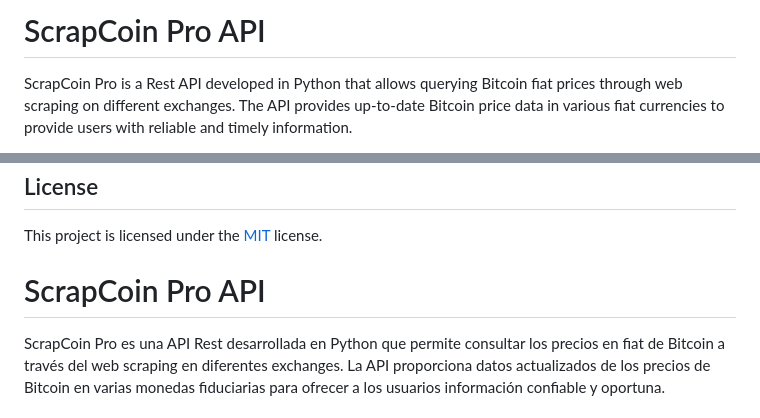
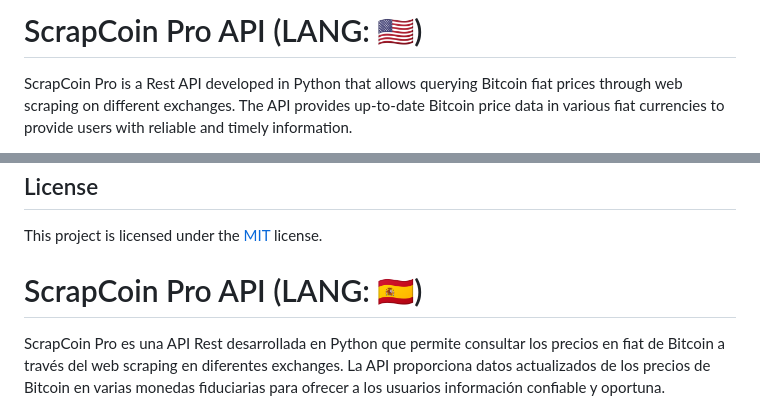
Before and after one commit to makrron/ScrapCoin, a Markdown page: README.md, 2 parts joined by grey strips. Rendered like a GitHub page.

```diff
--- a/README.md
+++ b/README.md
@@ -1,4 +1,4 @@
-# ScrapCoin Pro API
+# ScrapCoin Pro API (LANG: 🇺🇲)
 ScrapCoin Pro is a Rest API developed in Python that allows querying Bitcoin fiat prices through web scraping on different exchanges. The API provides up-to-date Bitcoin price data in various fiat currencies to provide users with reliable and timely information.
 
 **This project is under development and is not ready for use.**
@@ -49,7 +49,7 @@ This project is licensed under the [MIT](https://choosealicense.com/licenses/mit
 
 
 
-# ScrapCoin Pro API
+# ScrapCoin Pro API (LANG: 🇪🇸)
 
 ScrapCoin Pro es una API Rest desarrollada en Python que permite consultar los precios en fiat de Bitcoin a través del web scraping en diferentes exchanges. La API proporciona datos actualizados de los precios de Bitcoin en varias monedas fiduciarias para ofrecer a los usuarios información confiable y oportuna.
 
```
